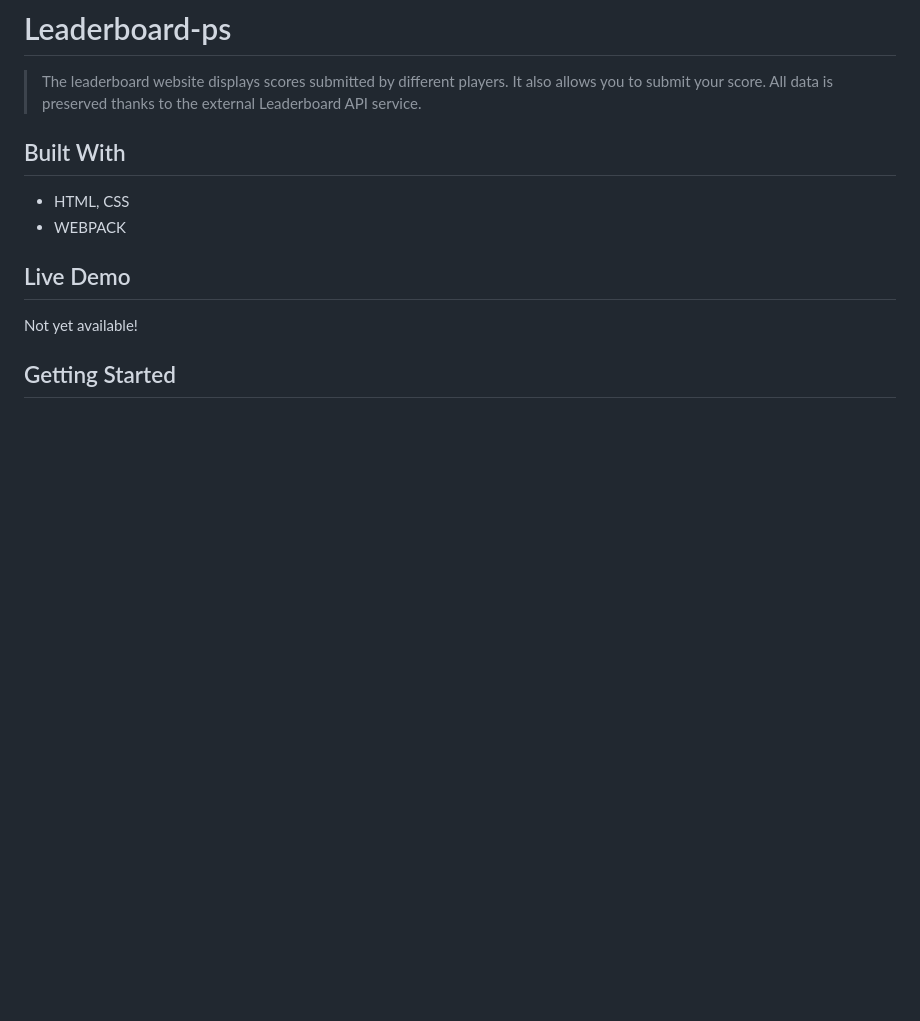
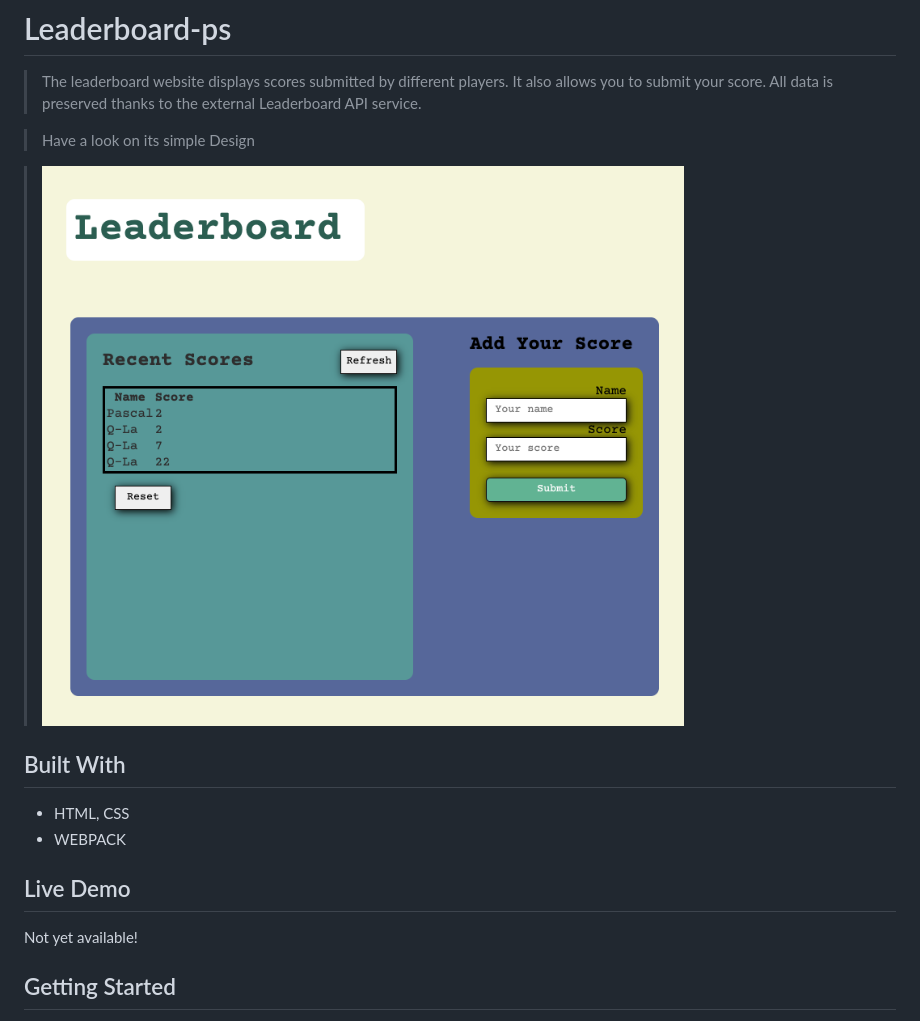
Before and after one commit to Paskab012/Leaderboard-ps, a Markdown page: README.md, the part around the change. GitHub-like rendering; pictures changed too: ld.png (added); blank space fills up the shorter version.

```diff
--- a/README.md
+++ b/README.md
@@ -1,6 +1,10 @@
 # Leaderboard-ps
 
 > The leaderboard website displays scores submitted by different players. It also allows you to submit your score. All data is preserved thanks to the external Leaderboard API service.
+
+> Have a look on its simple Design
+
+> ![Leaderboard](ld.png)
 
 ## Built With
 
```
Also changed, not shown: 1 other file.
